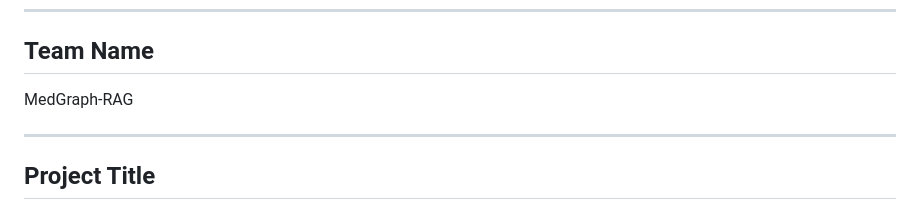
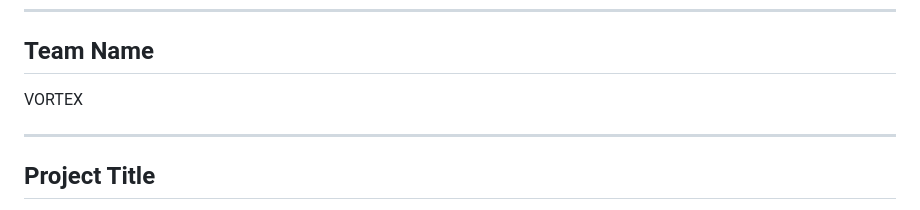
Before and after one commit to RaktimChandra/medgraph-rag, a Markdown page: docs/unstop_submission.md, the part around the change. GitHub-like rendering.

```diff
--- a/docs/unstop_submission.md
+++ b/docs/unstop_submission.md
@@ -4,7 +4,7 @@
 ---
 
 ## Team Name
-MedGraph-RAG
+VORTEX
 
 ---
 
```
